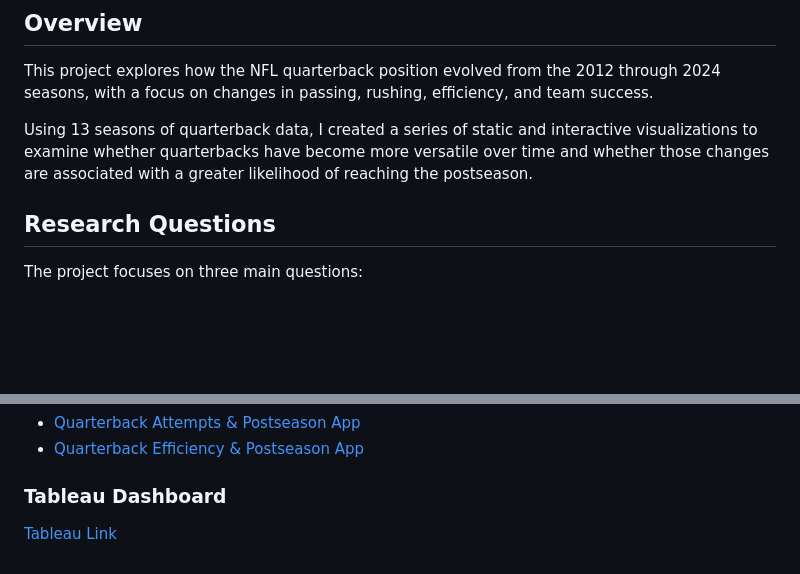
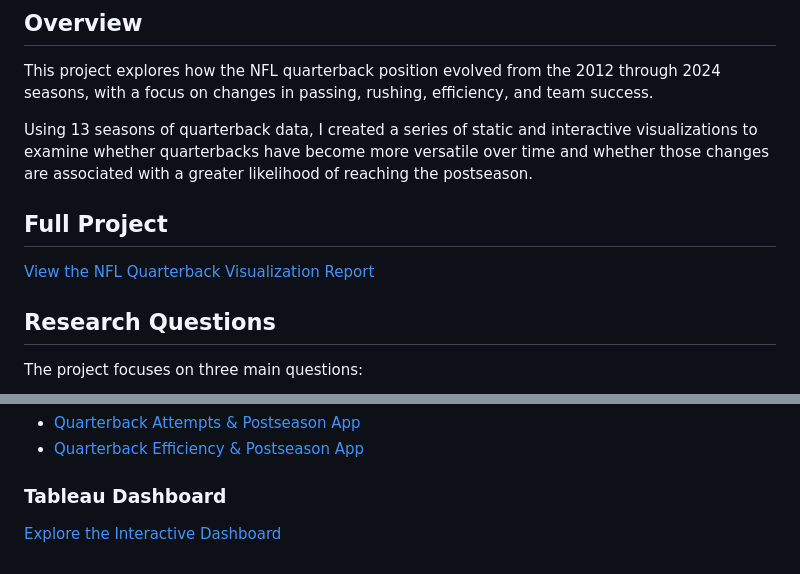
Before and after one commit to AlexHeyman1/NFL-Visualization, a Markdown page: README.md, 2 parts joined by grey strips. Drawn GitHub-style; blank space fills up the shorter version.

Commit message:
Update README with project links and descriptions
Added a link to the NFL Quarterback Visualization Report and updated the Tableau link description.

```diff
--- a/README.md
+++ b/README.md
@@ -4,6 +4,10 @@
 This project explores how the NFL quarterback position evolved from the 2012 through 2024 seasons, with a focus on changes in passing, rushing, efficiency, and team success.
 
 Using 13 seasons of quarterback data, I created a series of static and interactive visualizations to examine whether quarterbacks have become more versatile over time and whether those changes are associated with a greater likelihood of reaching the postseason.
+
+## Full Project
+
+[View the NFL Quarterback Visualization Report](Final_Project.html)
 
 ## Research Questions
 
@@ -66,4 +70,4 @@ This project includes interactive Shiny applications and a Tableau dashboard tha
 - [Quarterback Efficiency & Postseason App](https://alexheyman.shinyapps.io/project/)
 
 ### Tableau Dashboard
-[Tableau Link](https://public.tableau.com/app/profile/alex.heyman/viz/FinalStat3280Tableau1/Dashboard1)
+[Explore the Interactive Dashboard](https://public.tableau.com/app/profile/alex.heyman/viz/FinalStat3280Tableau1/Dashboard1)
```
